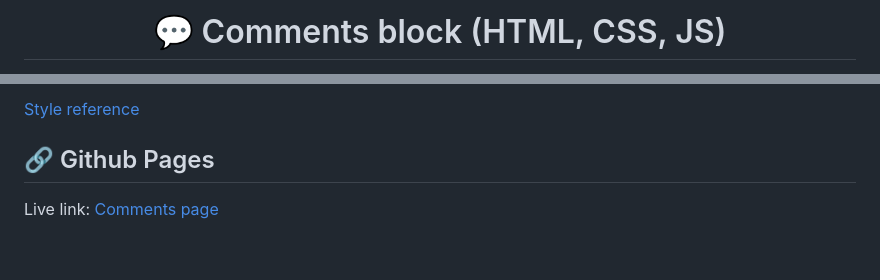
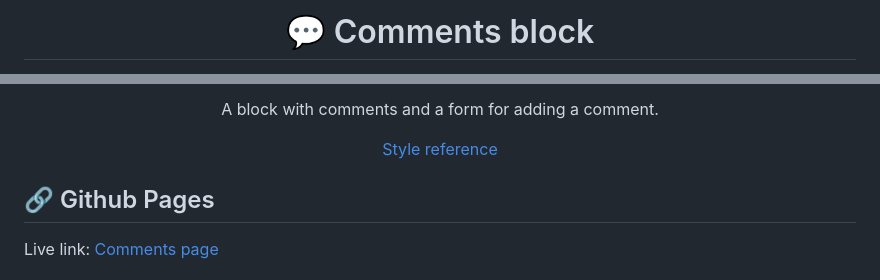
Before and after one commit to safym/comments, a Markdown page: README.md, 2 parts joined by grey strips. Rendered like a GitHub page; blank space fills up the shorter version.

```diff
--- a/README.md
+++ b/README.md
@@ -1,2 +1,2 @@
-<h1 align="center">💬 Сomments block (HTML, CSS, JS)</h1>
+<h1 align="center">💬 Сomments block</h1>
 
@@ -4,5 +6,12 @@ A block with comments and a form for adding a comment.
 
-[Style reference](https://vc.ru/)
+<p align="center">
+   <span>A block with comments and a form for adding a comment.</span>
+</p>
+
+<p align="center">
+   <a href="https://vc.ru/">Style reference</a>
+</p>
+
 
 ## 🔗 Github Pages
 
```
Also changed, not shown: other parts of README.md (+3 -1 lines).
